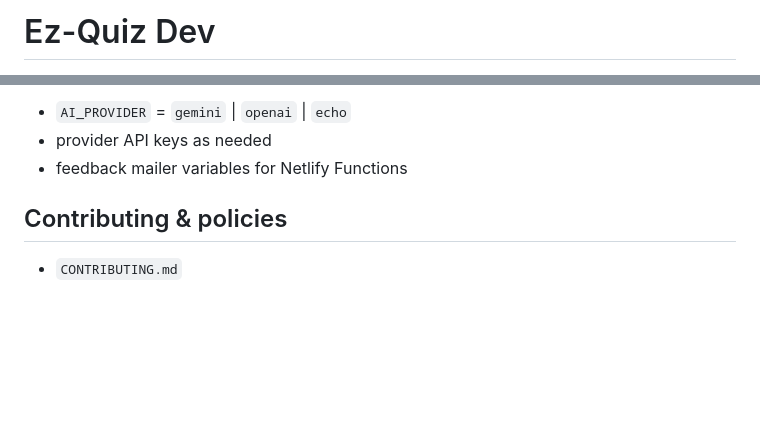
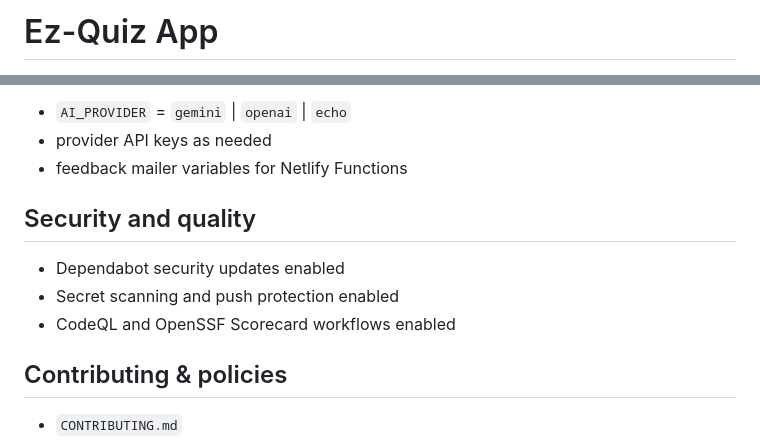
Before and after one commit to seanyates76/Ez-Quiz-App, a Markdown page: README.md, 2 parts joined by grey strips. Rendered like a GitHub page; blank space fills up the shorter version.

```diff
--- a/README.md
+++ b/README.md
@@ -1,3 +1,3 @@
-Ez-Quiz Dev
+Ez-Quiz App
 ===========
 
@@ -83,6 +77,12 @@ Common variables:
 - `AI_PROVIDER` = `gemini` | `openai` | `echo`
 - provider API keys as needed
 - feedback mailer variables for Netlify Functions
+
+Security and quality
+--------------------
+- Dependabot security updates enabled
+- Secret scanning and push protection enabled
+- CodeQL and OpenSSF Scorecard workflows enabled
 
 Contributing & policies
 -----------------------
```
Also changed, not shown: other parts of README.md (+27 -33 lines).
